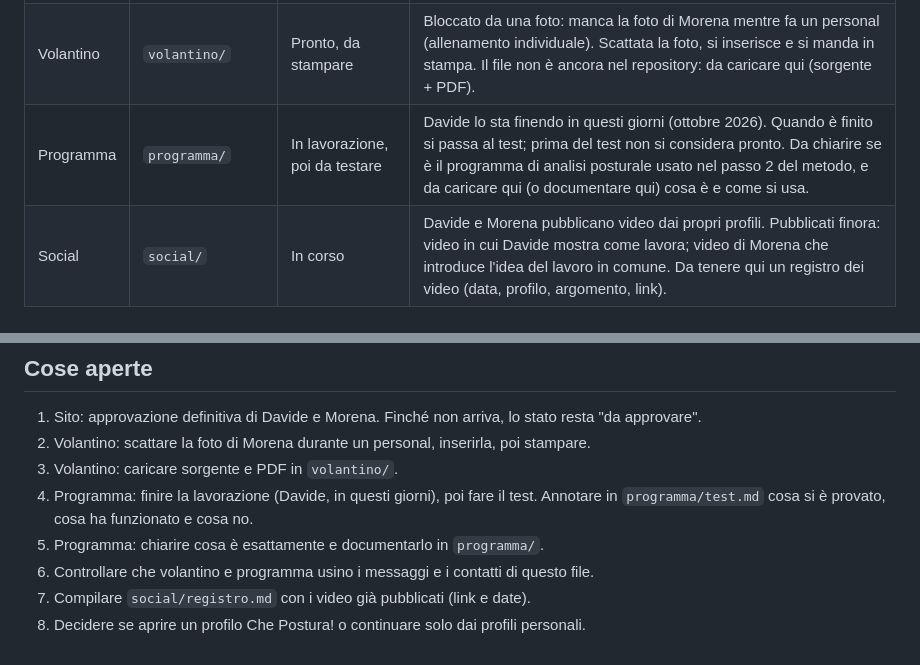
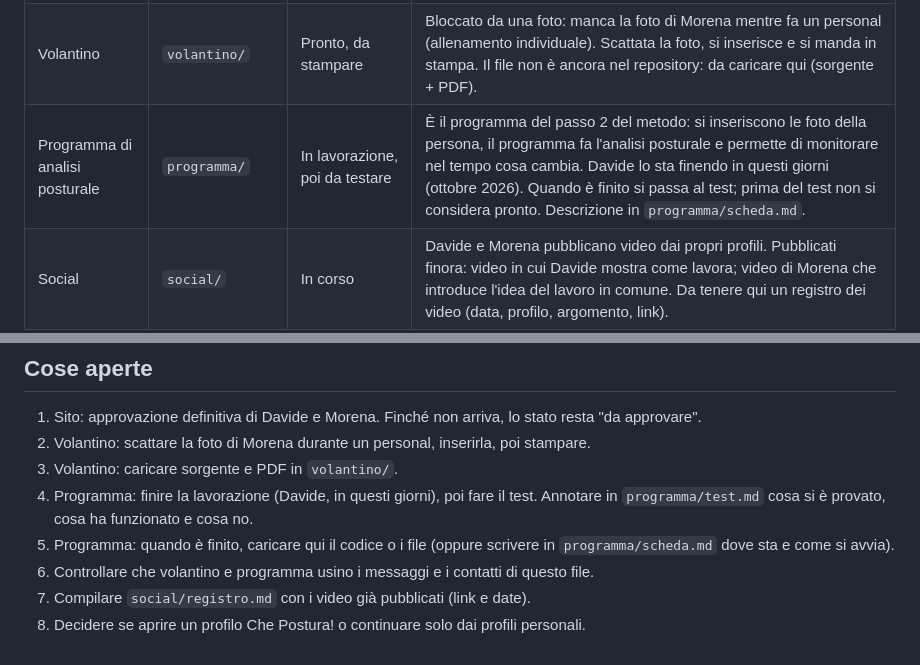
Before and after one commit to davidemcb/che-postura, a Markdown page: CLAUDE.md, 2 parts joined by grey strips. GitHub-like rendering.

Commit message:
Descrivi il programma di analisi posturale del passo 2
Co-Authored-By: Claude Fable 5.1 <noreply@anthropic.com>
Claude-Session: https://claude.ai/code/session_01VUbucSRX8KHaatx4HppB8d

```diff
--- a/CLAUDE.md
+++ b/CLAUDE.md
@@ -18,7 +18,7 @@ Formula del progetto: **1 + 1 fa 3**.
 |-----------|----------|-------|------|
 | Sito | `index.html`, `stile.css`, `img/` | Da approvare in via definitiva | Pagina unica, completa. Manca l'approvazione finale di Davide e Morena prima di considerarlo chiuso. |
 | Volantino | `volantino/` | Pronto, da stampare | Bloccato da una foto: manca la foto di Morena mentre fa un personal (allenamento individuale). Scattata la foto, si inserisce e si manda in stampa. Il file non è ancora nel repository: da caricare qui (sorgente + PDF). |
-| Programma | `programma/` | In lavorazione, poi da testare | Davide lo sta finendo in questi giorni (ottobre 2026). Quando è finito si passa al test; prima del test non si considera pronto. Da chiarire se è il programma di analisi posturale usato nel passo 2 del metodo, e da caricare qui (o documentare qui) cosa è e come si usa. |
+| Programma di analisi posturale | `programma/` | In lavorazione, poi da testare | È il programma del passo 2 del metodo: si inseriscono le foto della persona, il programma fa l'analisi posturale e permette di monitorare nel tempo cosa cambia. Davide lo sta finendo in questi giorni (ottobre 2026). Quando è finito si passa al test; prima del test non si considera pronto. Descrizione in `programma/scheda.md`. |
 | Social | `social/` | In corso | Davide e Morena pubblicano video dai propri profili. Pubblicati finora: video in cui Davide mostra come lavora; video di Morena che introduce l'idea del lavoro in comune. Da tenere qui un registro dei video (data, profilo, argomento, link). |
 
 Regola: un materiale esiste per il progetto solo se sta in questo repository.
@@ -88,7 +88,7 @@ Se un contatto cambia: aggiornarlo qui, poi nel sito, poi in ogni altro material
 2. Volantino: scattare la foto di Morena durante un personal, inserirla, poi stampare.
 3. Volantino: caricare sorgente e PDF in `volantino/`.
 4. Programma: finire la lavorazione (Davide, in questi giorni), poi fare il test. Annotare in `programma/test.md` cosa si è provato, cosa ha funzionato e cosa no.
-5. Programma: chiarire cosa è esattamente e documentarlo in `programma/`.
+5. Programma: quando è finito, caricare qui il codice o i file (oppure scrivere in `programma/scheda.md` dove sta e come si avvia).
 6. Controllare che volantino e programma usino i messaggi e i contatti di questo file.
 7. Compilare `social/registro.md` con i video già pubblicati (link e date).
 8. Decidere se aprire un profilo Che Postura! o continuare solo dai profili personali.
```
Also changed, not shown: programma/scheda.md (added, +27 -0 lines).
